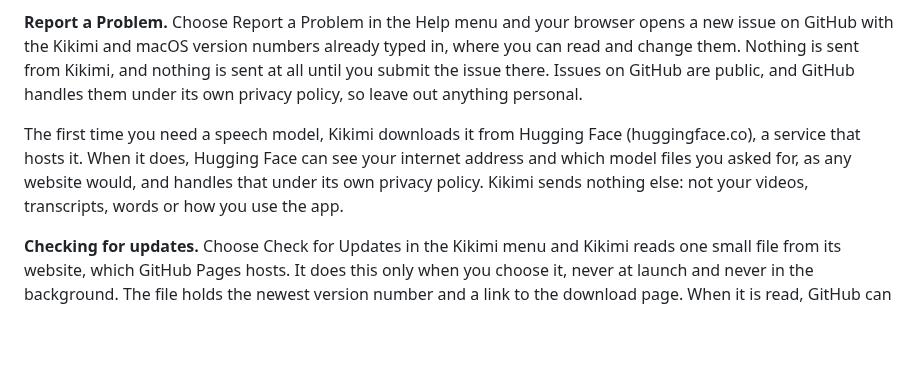
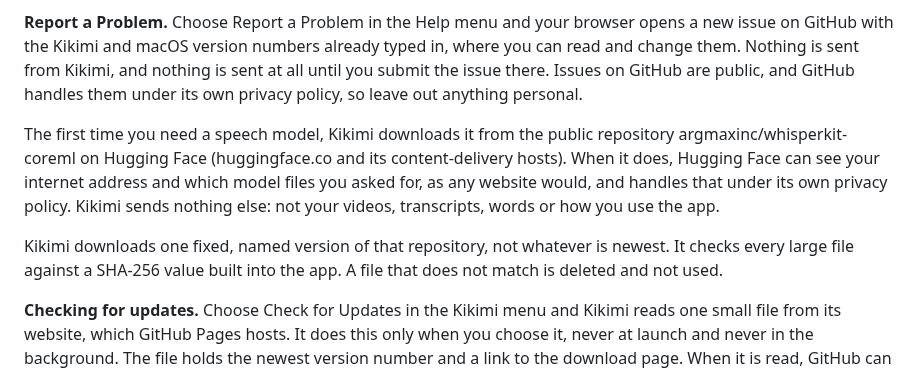
Before and after one commit to surreptus/kikimi, a Markdown page: Kikimi/Privacy.md, the part around one of its changes. Rendered like a GitHub page; blank space fills up the shorter version.

Commit message:
docs(privacy): say which repository and version the speech model comes from, and that large files are checked
Co-Authored-By: Claude Sonnet 5.5 <noreply@anthropic.com>

```diff
--- a/Kikimi/Privacy.md
+++ b/Kikimi/Privacy.md
@@ -51,7 +51,9 @@ A few links open a web page in your browser, such as a Japanese grammar guide. T
 
 **Report a Problem.** Choose Report a Problem in the Help menu and your browser opens a new issue on GitHub with the Kikimi and macOS version numbers already typed in, where you can read and change them. Nothing is sent from Kikimi, and nothing is sent at all until you submit the issue there. Issues on GitHub are public, and GitHub handles them under its own privacy policy, so leave out anything personal.
 
-The first time you need a speech model, Kikimi downloads it from Hugging Face (huggingface.co), a service that hosts it. When it does, Hugging Face can see your internet address and which model files you asked for, as any website would, and handles that under its own privacy policy. Kikimi sends nothing else: not your videos, transcripts, words or how you use the app.
+The first time you need a speech model, Kikimi downloads it from the public repository argmaxinc/whisperkit-coreml on Hugging Face (huggingface.co and its content-delivery hosts). When it does, Hugging Face can see your internet address and which model files you asked for, as any website would, and handles that under its own privacy policy. Kikimi sends nothing else: not your videos, transcripts, words or how you use the app.
+
+Kikimi downloads one fixed, named version of that repository, not whatever is newest. It checks every large file against a SHA-256 value built into the app. A file that does not match is deleted and not used.
 
 **Checking for updates.** Choose Check for Updates in the Kikimi menu and Kikimi reads one small file from its website, which GitHub Pages hosts. It does this only when you choose it, never at launch and never in the background. The file holds the newest version number and a link to the download page. When it is read, GitHub can see your internet address and that a file was asked for, as any website would, and handles that under its own privacy policy. As with any request an app makes through macOS, the request names the app and its version. Kikimi sends nothing else: not your videos, transcripts, words or how you use the app.
 
```
Also changed, not shown: other parts of Kikimi/Privacy.md (+1 -1 lines).
